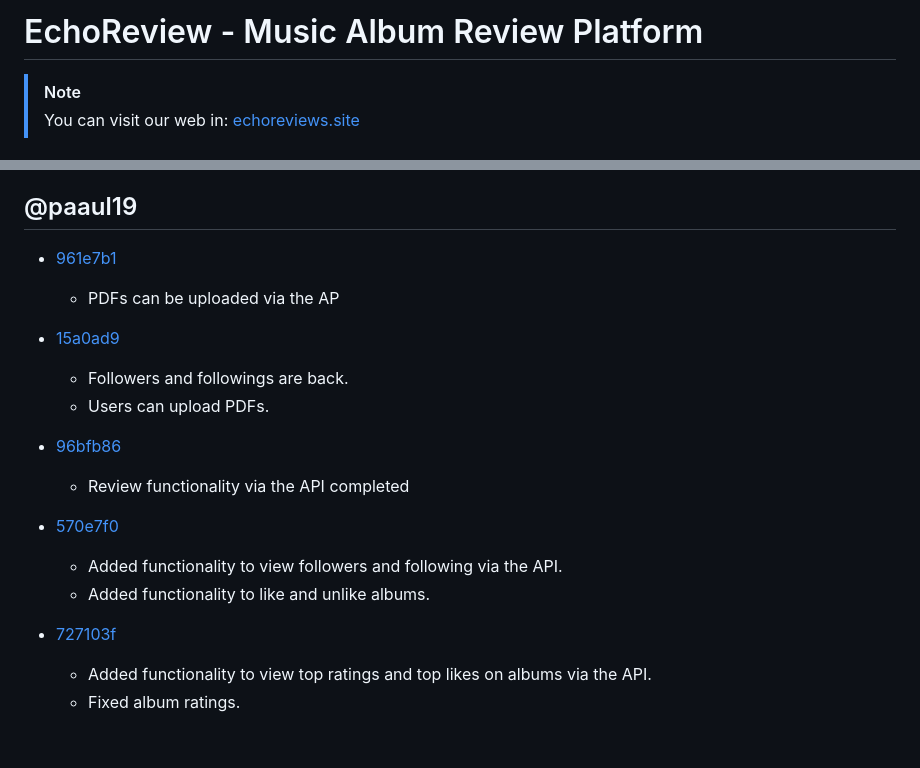
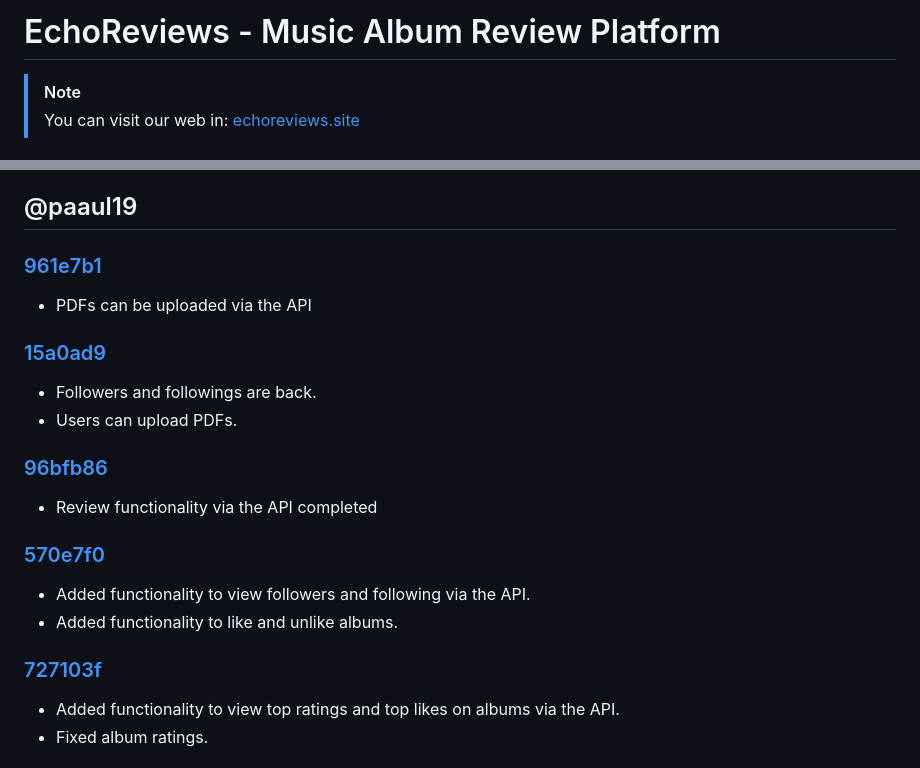
Before and after one commit to DWS-2025/project-grupo-5, a Markdown page: README.md, 2 parts joined by grey strips. GitHub-like rendering.

```diff
--- a/README.md
+++ b/README.md
@@ -1,4 +1,4 @@
-# EchoReview - Music Album Review Platform
+# EchoReviews - Music Album Review Platform
 > [!NOTE]
 > You can visit our web in: [echoreviews.site](https://echoreviews.site)
 ## Overview
@@ -142,21 +142,21 @@ EchoReview is a web-based platform that allows users to explore, review, and man
 
 ## @paaul19
 
-- [961e7b1](https://github.com/DWS-2025/project-grupo-5/commit/961e7b1e8cb4002028dfd9ab5c0e067c82cdc7f2)
-  - PDFs can be uploaded via the AP
+### [961e7b1](https://github.com/DWS-2025/project-grupo-5/commit/961e7b1e8cb4002028dfd9ab5c0e067c82cdc7f2)
+  - PDFs can be uploaded via the API
 
-- [15a0ad9](https://github.com/DWS-2025/project-grupo-5/commit/15a0ad9e302e1add569229d47ae31c6cb73ef863)
+### [15a0ad9](https://github.com/DWS-2025/project-grupo-5/commit/15a0ad9e302e1add569229d47ae31c6cb73ef863)
   - Followers and followings are back.
   - Users can upload PDFs.
 
-- [96bfb86](https://github.com/DWS-2025/project-grupo-5/commit/96bfb86c59e0a30db7d624e731c2968c666de1c4)
+### [96bfb86](https://github.com/DWS-2025/project-grupo-5/commit/96bfb86c59e0a30db7d624e731c2968c666de1c4)
   - Review functionality via the API completed
 
-- [570e7f0](https://github.com/DWS-2025/project-grupo-5/commit/570e7f09ead1fe227a24f015373ce5818e16dbf2)
+### [570e7f0](https://github.com/DWS-2025/project-grupo-5/commit/570e7f09ead1fe227a24f015373ce5818e16dbf2)
   - Added functionality to view followers and following via the API.
   - Added functionality to like and unlike albums.
 
-- [727103f](https://github.com/DWS-2025/project-grupo-5/commit/727103f937e717c8b4930fb5f523b2f7d5c852be)
+### [727103f](https://github.com/DWS-2025/project-grupo-5/commit/727103f937e717c8b4930fb5f523b2f7d5c852be)
   - Added functionality to view top ratings and top likes on albums via the API.
   - Fixed album ratings.
 
```
